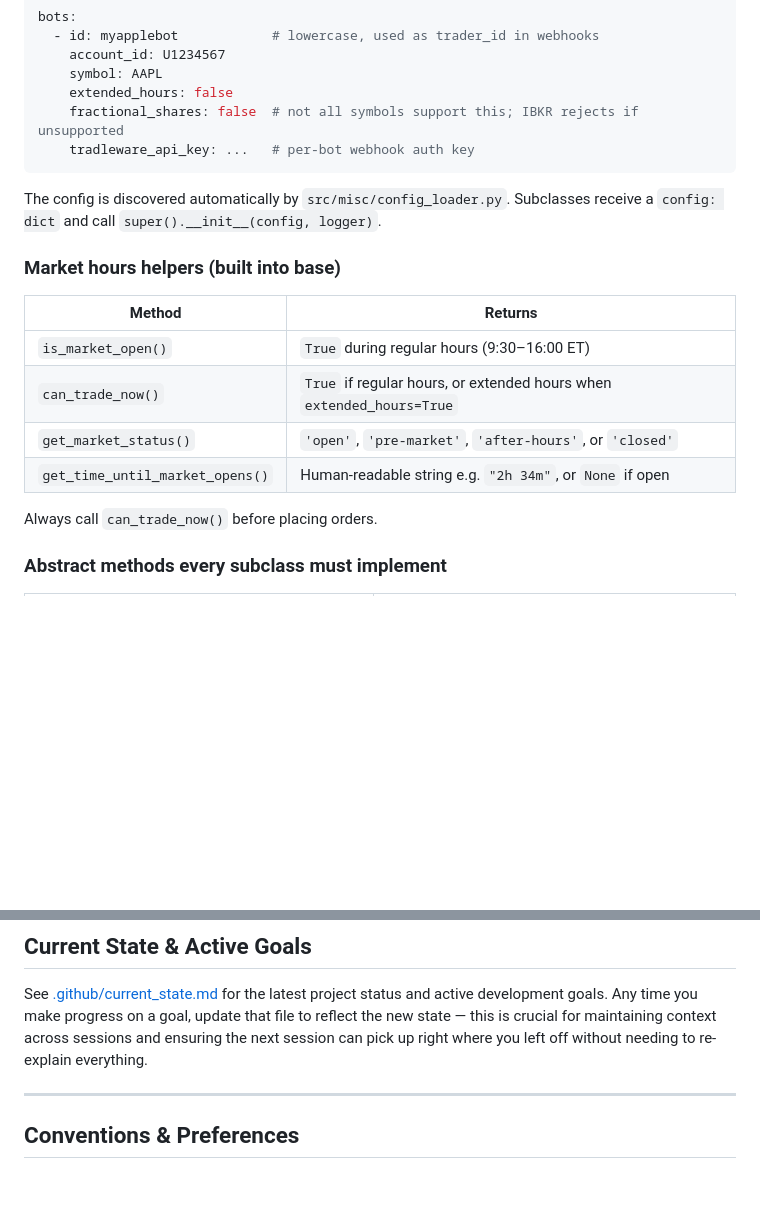
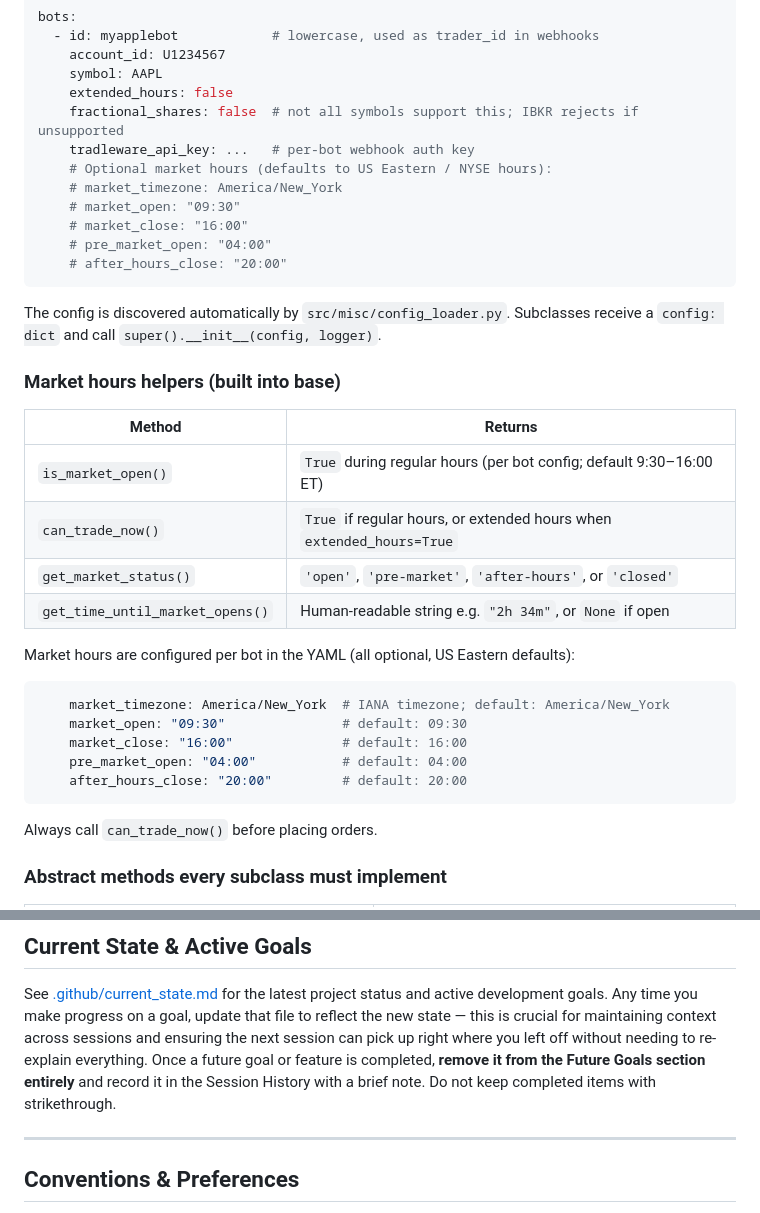
Before and after one commit to cslev/tradleware, a Markdown page: .github/copilot-instructions.md, 2 parts joined by grey strips. GitHub-like rendering; blank space fills up the shorter version.

Commit message:
Update docs for session 4 changes

````diff
--- a/.github/copilot-instructions.md
+++ b/.github/copilot-instructions.md
@@ -193,6 +193,12 @@ bots:
     extended_hours: false
     fractional_shares: false  # not all symbols support this; IBKR rejects if unsupported
     tradleware_api_key: ...   # per-bot webhook auth key
+    # Optional market hours (defaults to US Eastern / NYSE hours):
+    # market_timezone: America/New_York
+    # market_open: "09:30"
+    # market_close: "16:00"
+    # pre_market_open: "04:00"
+    # after_hours_close: "20:00"
 ```
 
 The config is discovered automatically by `src/misc/config_loader.py`. Subclasses receive a `config: dict` and call `super().__init__(config, logger)`.
@@ -201,10 +207,19 @@ The config is discovered automatically by `src/misc/config_loader.py`. Subclasse
 
 | Method | Returns |
 |---|---|
-| `is_market_open()` | `True` during regular hours (9:30–16:00 ET) |
+| `is_market_open()` | `True` during regular hours (per bot config; default 9:30–16:00 ET) |
 | `can_trade_now()` | `True` if regular hours, or extended hours when `extended_hours=True` |
 | `get_market_status()` | `'open'`, `'pre-market'`, `'after-hours'`, or `'closed'` |
 | `get_time_until_market_opens()` | Human-readable string e.g. `"2h 34m"`, or `None` if open |
+
+Market hours are configured per bot in the YAML (all optional, US Eastern defaults):
+```yaml
+    market_timezone: America/New_York  # IANA timezone; default: America/New_York
+    market_open: "09:30"               # default: 09:30
+    market_close: "16:00"              # default: 16:00
+    pre_market_open: "04:00"           # default: 04:00
+    after_hours_close: "20:00"         # default: 20:00
+```
 
 Always call `can_trade_now()` before placing orders.
 
@@ -240,6 +255,7 @@ async def create_order(self,
 ## Current State & Active Goals
 
 See [.github/current_state.md](current_state.md) for the latest project status and active development goals. Any time you make progress on a goal, update that file to reflect the new state — this is crucial for maintaining context across sessions and ensuring the next session can pick up right where you left off without needing to re-explain everything.
+Once a future goal or feature is completed, **remove it from the Future Goals section entirely** and record it in the Session History with a brief note. Do not keep completed items with strikethrough.
 
 ---
 
````
Also changed, not shown: .github/current_state.md (+6 -12 lines).
